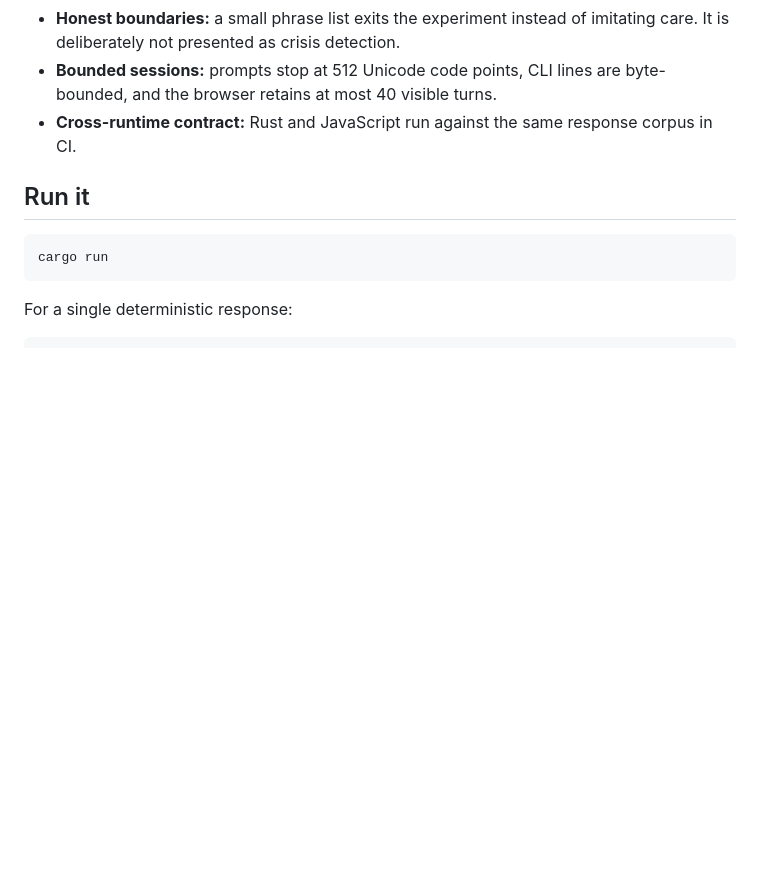
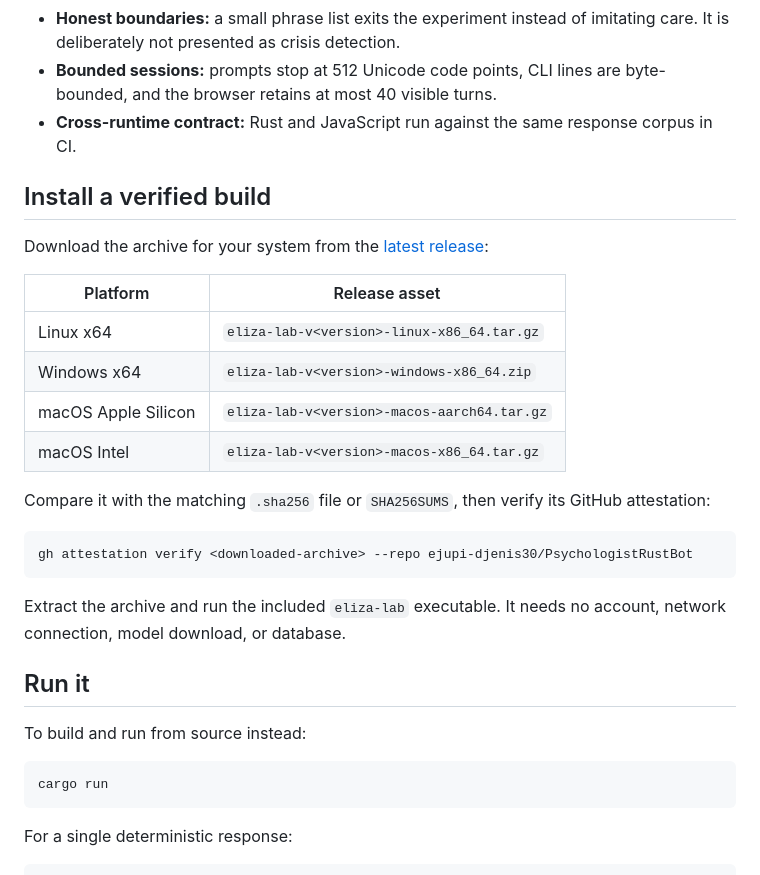
Before and after one commit to ejupi-djenis30/PsychologistRustBot, a Markdown page: README.md, the part around the change. GitHub-like rendering; blank space fills up the shorter version.

Commit message:
Document verified release installation

````diff
--- a/README.md
+++ b/README.md
@@ -27,7 +27,30 @@ calls, transcript storage, diagnosis, or therapeutic claims.
   the browser retains at most 40 visible turns.
 - **Cross-runtime contract:** Rust and JavaScript run against the same response corpus in CI.
 
+## Install a verified build
+
+Download the archive for your system from the
+[latest release](https://github.com/ejupi-djenis30/PsychologistRustBot/releases/latest):
+
+| Platform | Release asset |
+| --- | --- |
+| Linux x64 | `eliza-lab-v<version>-linux-x86_64.tar.gz` |
+| Windows x64 | `eliza-lab-v<version>-windows-x86_64.zip` |
+| macOS Apple Silicon | `eliza-lab-v<version>-macos-aarch64.tar.gz` |
+| macOS Intel | `eliza-lab-v<version>-macos-x86_64.tar.gz` |
+
+Compare it with the matching `.sha256` file or `SHA256SUMS`, then verify its GitHub attestation:
+
+```bash
+gh attestation verify <downloaded-archive> --repo ejupi-djenis30/PsychologistRustBot
+```
+
+Extract the archive and run the included `eliza-lab` executable. It needs no account, network
+connection, model download, or database.
+
 ## Run it
+
+To build and run from source instead:
 
 ```bash
 cargo run
````
